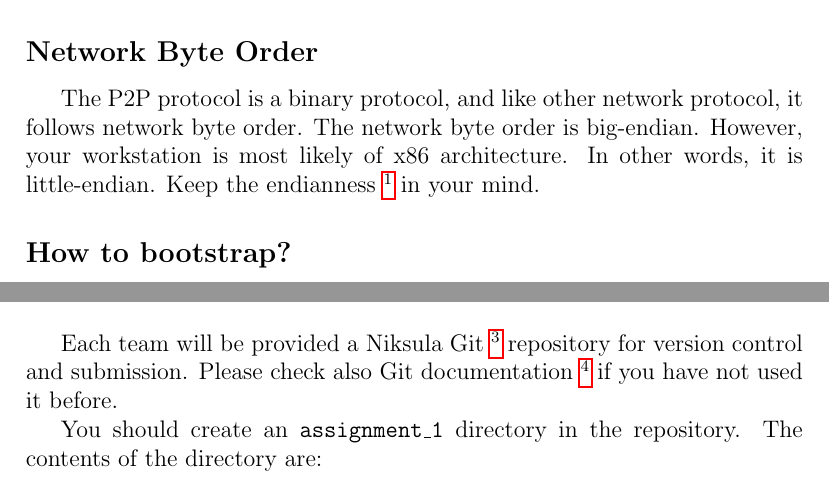
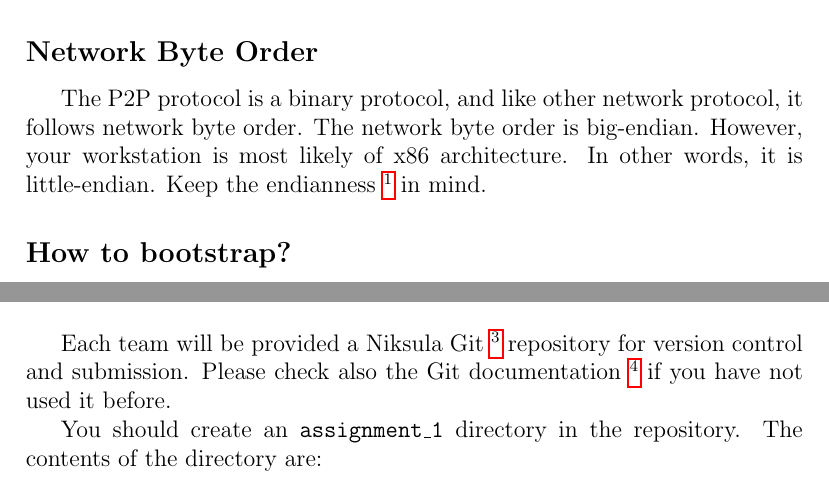
Before and after one commit to dyrobin/Assignments, a LaTeX problem sheet (P2PAssignment.tex): two parts of pages 7 and 9 of 12, joined at a grey line, cut so that both start at the same text. Compiled offline with pdfLaTeX.

Commit message:
Small fixes

```diff
--- a/P2PAssignment.tex
+++ b/P2PAssignment.tex
@@ -287,7 +287,7 @@ The P2P protocol is a binary protocol, and like other network protocol, it follo
 The network byte order is big-endian.
 However, your workstation is most likely of x86 architecture.
 In other words, it is little-endian.
-Keep the endianness \footnote{\url{http://en.wikipedia.org/wiki/Endianness}} in your mind.
+Keep the endianness \footnote{\url{http://en.wikipedia.org/wiki/Endianness}} in mind.
 
 \subsection*{How to bootstrap?}
 Information regarding the bootstrap network will be announced later through Noppa \footnote{\url{https://noppa.aalto.fi/}}.
@@ -336,7 +336,7 @@ Understand all features and have a clear design increase your productivity.
 
 \section{Submission}
 Each team will be provided a Niksula Git \footnote{\url{https://git.niksula.hut.fi/}} repository for version control and submission.
-Please check also Git documentation \footnote{\url{http://git-scm.com/doc}} if you have not used it before.
+Please check also the Git documentation \footnote{\url{http://git-scm.com/doc}} if you have not used it before.
 
 You should create an \texttt{assignment\_1} directory in the repository.
 The contents of the directory are:
```
